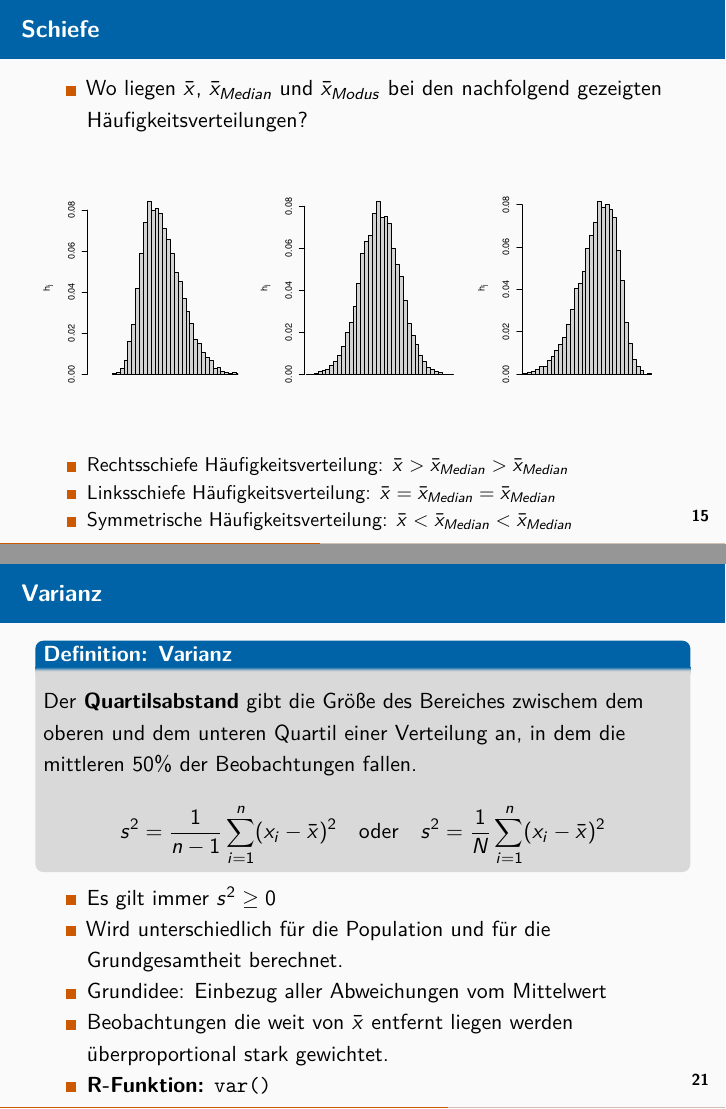
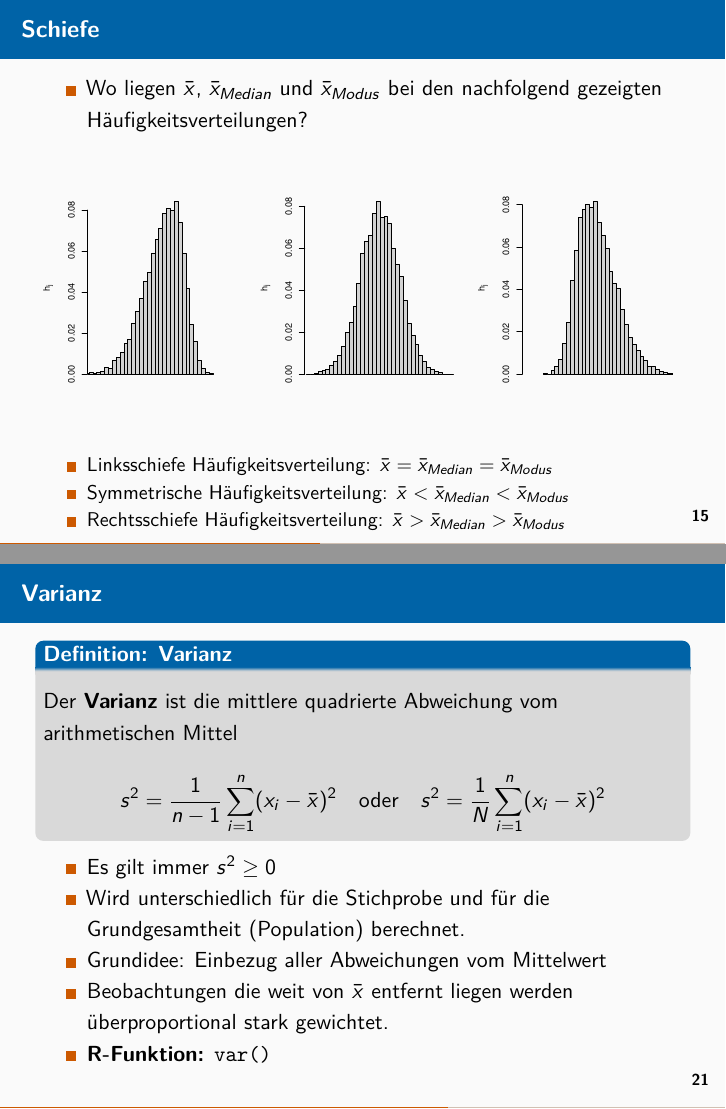
Before and after one commit to bchwtz/bchwtz-stat, an R Markdown document (slides/03-Masszahlen.Rmd): pages 16 and 22 of 35, joined at a grey line. Rendered offline with R 4.5, knitr and Pandoc, then LaTeX, with nearby package versions; some code elsewhere in the file could not run offline; a font, style sheet, LaTeX package, included part or bibliography that could not be used is replaced or left out.

Commit message:
bchwtz published a site update

````diff
--- a/slides/03-Masszahlen.Rmd
+++ b/slides/03-Masszahlen.Rmd
@@ -205,16 +205,16 @@ mean_gm
 par(mfrow=c(1,3))
 xlim <- c(-18,18)
 set.seed(1)
+hist(rsnorm(n = 10000, sd=5,xi=-1.5), probability=T, n=50, xlim=xlim, xlab ="", main="", xaxt='n', ylab=expression(h[j]))
+hist(rsnorm(n = 10000, sd=5,xi=1), probability=T, n=50, xlim=xlim, xlab ="", main="", xaxt='n', ylab=expression(h[j]))
 hist(rsnorm(n = 10000, sd=5,xi=1.5), probability=T, n=50, xlim=xlim, xlab ="", main="", xaxt='n', ylab=expression(h[j]))
-hist(rsnorm(n = 10000, sd=5,xi=1), probability=T, n=50, xlim=xlim, xlab ="", main="", xaxt='n', ylab=expression(h[j]))
-hist(rsnorm(n = 10000, sd=5,xi=-1.5), probability=T, n=50, xlim=xlim, xlab ="", main="", xaxt='n', ylab=expression(h[j]))
 ```
 
 \pause
 \small
-- Rechtsschiefe Häufigkeitsverteilung: $\bar x > \bar x_{Median} > \bar x_{Median}$
-- Linksschiefe Häufigkeitsverteilung: $\bar x = \bar x_{Median} = \bar x_{Median}$
-- Symmetrische Häufigkeitsverteilung: $\bar x < \bar x_{Median} < \bar x_{Median}$
+- Linksschiefe Häufigkeitsverteilung: $\bar x = \bar x_{Median} = \bar x_{Modus}$
+- Symmetrische Häufigkeitsverteilung: $\bar x < \bar x_{Median} < \bar x_{Modus}$
+- Rechtsschiefe Häufigkeitsverteilung: $\bar x > \bar x_{Median} > \bar x_{Modus}$
 
 # Streuungsmaße
 
@@ -271,13 +271,13 @@ $$IQR = Q_{0.75} - Q_{0.25}$$
 
 :::{.block}
 ### Definition: Varianz
-Der **Quartilsabstand** gibt die Größe des Bereiches zwischem dem oberen und dem unteren Quartil einer Verteilung an, in dem die mittleren 50% der Beobachtungen fallen.
+Der **Varianz** ist die mittlere quadrierte Abweichung vom arithmetischen Mittel
 
 $$s^2 = \frac{1}{n-1}\sum_{i=1}^{n}(x_i - \bar x)^2 \quad\text{oder}\quad s^2 = \frac{1}{N}\sum_{i=1}^{n}(x_i - \bar x)^2$$
 :::
 
 - Es gilt immer $s^2 \geq 0$
-- Wird unterschiedlich für die Population und für die Grundgesamtheit berechnet.
+- Wird unterschiedlich für die Stichprobe und für die Grundgesamtheit (Population) berechnet.
 - Grundidee: Einbezug aller Abweichungen vom Mittelwert
 - Beobachtungen die weit von $\bar x$ entfernt liegen werden überproportional stark gewichtet.
 - **R-Funktion:** `var()`
````
Also changed, not shown: evaluation.html, search_index.json, slides/00-Intro.pdf, slides/01-Begriffe.pdf, slides/02-Haeufigkeit.pdf, slides/03-Maßzahlen.pdf, slides/gifs/03-Masszahlen.gif, system-info.html, slides/03-Masszahlen.Rmd (5 more changed lines).
